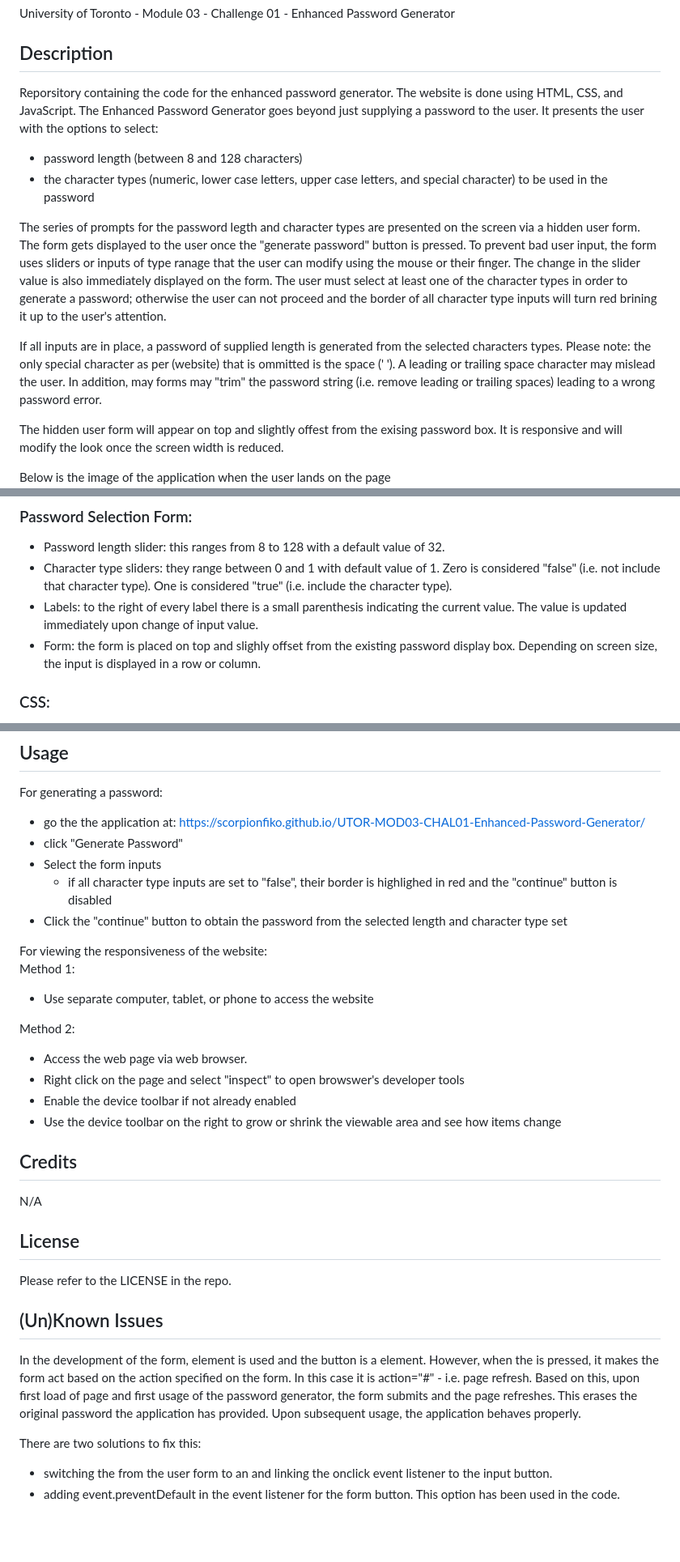
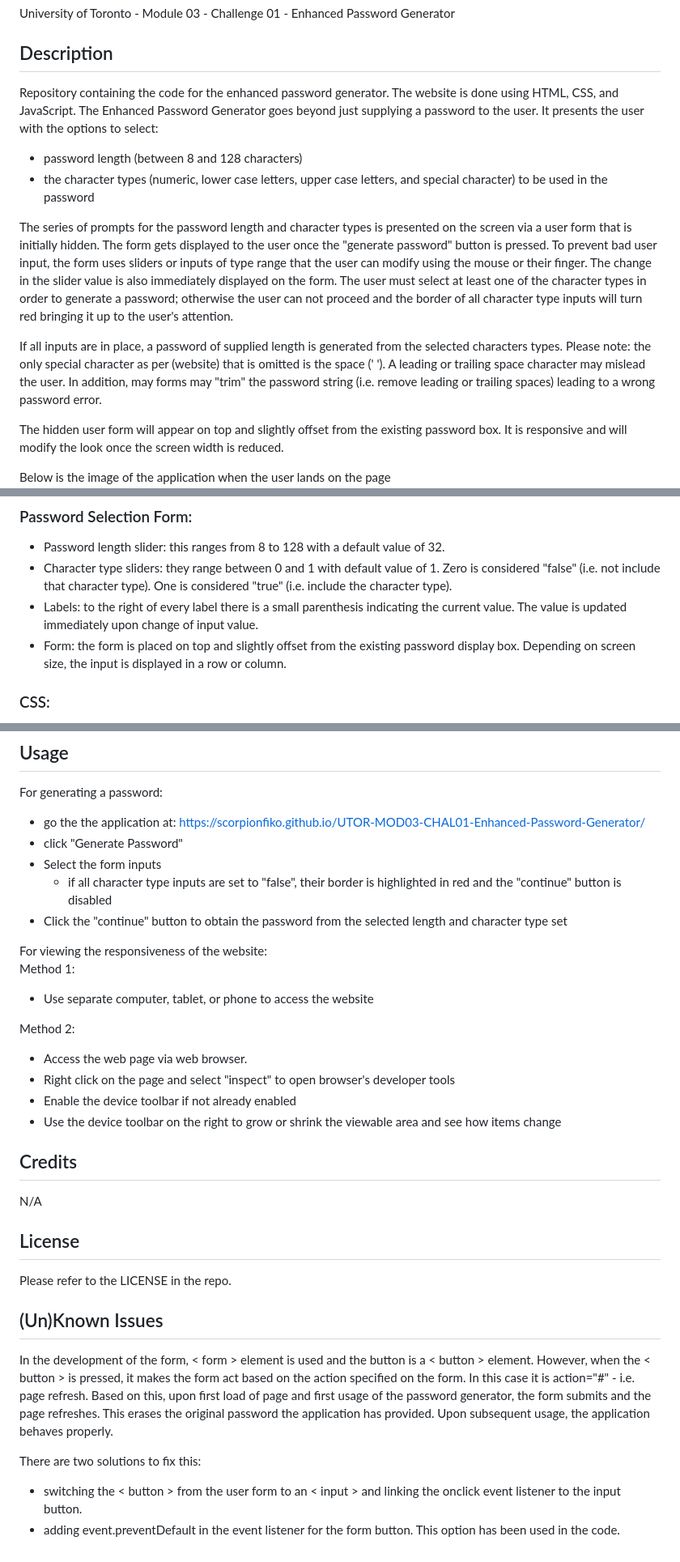
Before and after one commit to ScorpionFiko/UTOR-MOD03-CHAL01-Enhanced-Password-Generator, a Markdown page: README.md, 3 parts joined by grey strips. Shown at 81% size. Drawn GitHub-style; blank space fills up the shorter version.

Commit message:
updated readme file with typo fixes

```diff
--- a/README.md
+++ b/README.md
@@ -3,15 +3,15 @@ University of Toronto - Module 03 - Challenge 01 - Enhanced Password Generator
 
 ## Description
 
-Reporsitory containing the code for the enhanced password generator. The website is done using HTML, CSS, and JavaScript. The Enhanced Password Generator goes beyond just supplying a password to the user. It presents the user with the options to select:<br>
+Repository containing the code for the enhanced password generator. The website is done using HTML, CSS, and JavaScript. The Enhanced Password Generator goes beyond just supplying a password to the user. It presents the user with the options to select:<br>
 - password length (between 8 and 128 characters)
 - the character types (numeric, lower case letters, upper case letters, and special character) to be used in the password
 
-The series of prompts for the password legth and character types are presented on the screen via a hidden user form. The form gets displayed to the user once the "generate password" button is pressed. To prevent bad user input, the form uses sliders or inputs of type ranage that the user can modify using the mouse or their finger. The change in the slider value is also immediately displayed on the form. The user must select at least one of the character types in order to generate a password; otherwise the user can not proceed and the border of all character type inputs will turn red brining it up to the user's attention.
+The series of prompts for the password length and character types is presented on the screen via a user form that is initially hidden. The form gets displayed to the user once the "generate password" button is pressed. To prevent bad user input, the form uses sliders or inputs of type range that the user can modify using the mouse or their finger. The change in the slider value is also immediately displayed on the form. The user must select at least one of the character types in order to generate a password; otherwise the user can not proceed and the border of all character type inputs will turn red bringing it up to the user's attention.
 
-If all inputs are in place, a password of supplied length is generated from the selected characters types. Please note: the only special character as per (website) that is ommitted is the space (' '). A leading or trailing space character may mislead the user. In addition, may forms may "trim" the password string (i.e. remove leading or trailing spaces) leading to a wrong password error.
+If all inputs are in place, a password of supplied length is generated from the selected characters types. Please note: the only special character as per (website) that is omitted is the space (' '). A leading or trailing space character may mislead the user. In addition, may forms may "trim" the password string (i.e. remove leading or trailing spaces) leading to a wrong password error.
 
-The hidden user form will appear on top and slightly offest from the exising password box. It is responsive and will modify the look once the screen width is reduced.
+The hidden user form will appear on top and slightly offset from the existing password box. It is responsive and will modify the look once the screen width is reduced.
 
 Below is the image of the application when the user lands on the page
 ![Website Landing](./assets/images/EnhancedPasswordGen-01-landing.png)
@@ -42,7 +42,7 @@ The following discusses at a high level about some of the features of the websit
 - Password length slider: this ranges from 8 to 128 with a default value of 32.
 - Character type sliders: they range between 0 and 1 with default value of 1. Zero is considered "false" (i.e. not include that character type). One is considered "true" (i.e. include the character type).
 - Labels: to the right of every label there is a small parenthesis indicating the current value. The value is updated immediately upon change of input value.
-- Form: the form is placed on top and slighly offset from the existing password display box. Depending on screen size, the input is displayed in a row or column.
+- Form: the form is placed on top and slightly offset from the existing password display box. Depending on screen size, the input is displayed in a row or column.
 
 ### CSS:
 Additional styling classes have been added to style the form. One existing class has been updated to include a new element that helps with the position of the form.
@@ -56,7 +56,7 @@ For generating a password:<br>
 - go the the application at: https://scorpionfiko.github.io/UTOR-MOD03-CHAL01-Enhanced-Password-Generator/
 - click "Generate Password"
 - Select the form inputs
-    - if all character type inputs are set to "false", their border is highlighed in red and the "continue" button is disabled
+    - if all character type inputs are set to "false", their border is highlighted in red and the "continue" button is disabled
 - Click the "continue" button to obtain the password from the selected length and character type set
 
 For viewing the responsiveness of the website:<br />
@@ -65,7 +65,7 @@ Method 1:
 
 Method 2:
 - Access the web page via web browser.
-- Right click on the page and select "inspect" to open browswer's developer tools
+- Right click on the page and select "inspect" to open browser's developer tools
 - Enable the device toolbar if not already enabled
 - Use the device toolbar on the right to grow or shrink the viewable area and see how items change
 
@@ -78,8 +78,8 @@ N/A
 Please refer to the LICENSE in the repo.
 
 ## (Un)Known Issues
-In the development of the form, <form> element is used and the button is a <button> element. However, when the <button> is pressed, it makes the form act based on the action specified on the form. In this case it is action="#" - i.e. page refresh. Based on this, upon first load of page and first usage of the password generator, the form submits and the page refreshes. This erases the original password the application has provided. Upon subsequent usage, the application behaves properly.
+In the development of the form, < form > element is used and the button is a < button > element. However, when the < button > is pressed, it makes the form act based on the action specified on the form. In this case it is action="#" - i.e. page refresh. Based on this, upon first load of page and first usage of the password generator, the form submits and the page refreshes. This erases the original password the application has provided. Upon subsequent usage, the application behaves properly.
 
 There are two solutions to fix this:<br>
-- switching the <button> from the user form to an <input> and linking the onclick event listener to the input button.
+- switching the < button > from the user form to an < input > and linking the onclick event listener to the input button.
 - adding event.preventDefault in the event listener for the form button. This option has been used in the code.
```
